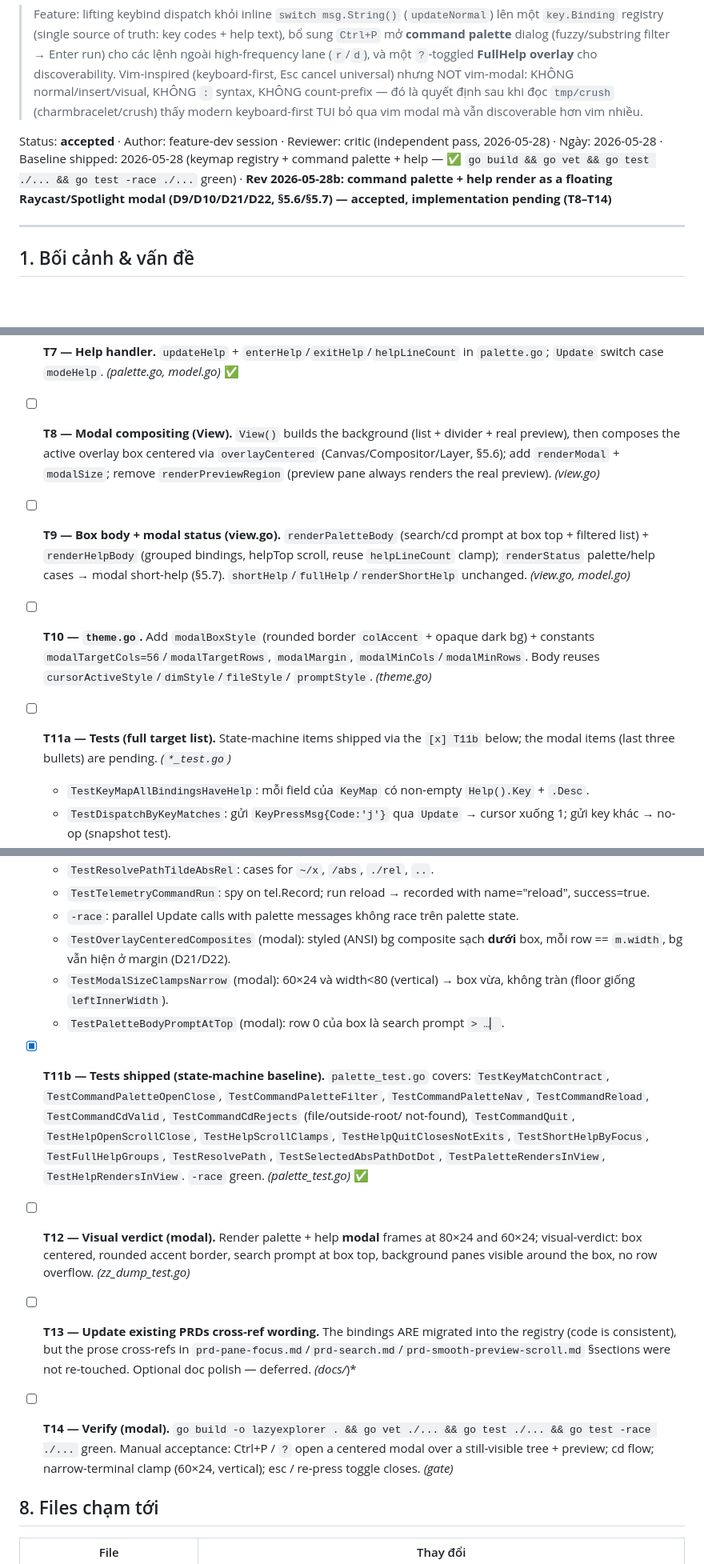
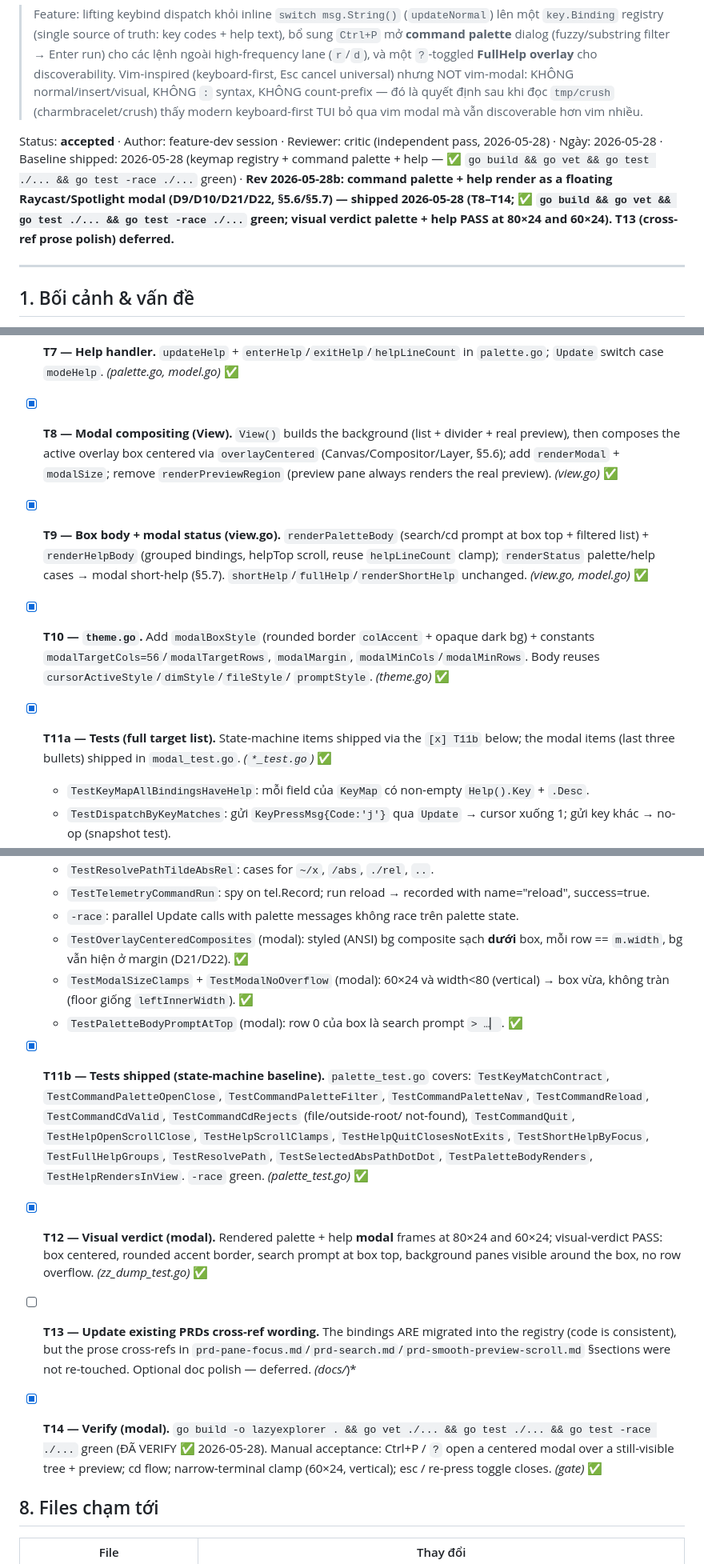
Before and after one commit to nguyenvanduocit/lazyexplorer, a Markdown page: docs/prd-keymap-and-command-palette.md, 3 parts joined by grey strips. Shown at 80% size. Drawn GitHub-style; blank space fills up the shorter version.

Commit message:
docs(prd): mark command-palette modal shipped (T8–T14)
Tick the modal tasks T8–T12/T14 and flip the Rev 2026-05-28b status note
from "implementation pending" to shipped, stamped with the green verify
gate (build/vet/test + race) and the palette/help visual verdict at 80x24
and 60x24. T13 (cross-ref prose polish) stays deferred as the PRD already
marks it optional. Reconciles two test names to what shipped:
TestPaletteRendersInView → TestPaletteBodyRenders, and the
TestModalSizeClampsNarrow bullet → TestModalSizeClamps + TestModalNoOverflow.

Co-Authored-By: Claude Opus 4.7 (1M context) <noreply@anthropic.com>

```diff
--- a/docs/prd-keymap-and-command-palette.md
+++ b/docs/prd-keymap-and-command-palette.md
@@ -9,7 +9,7 @@
 > count-prefix — đó là quyết định sau khi đọc `tmp/crush` (charmbracelet/crush) thấy
 > modern keyboard-first TUI bỏ qua vim modal mà vẫn discoverable hơn vim nhiều.
 
-Status: **accepted** · Author: feature-dev session · Reviewer: critic (independent pass, 2026-05-28) · Ngày: 2026-05-28 · Baseline shipped: 2026-05-28 (keymap registry + command palette + help — ✅ `go build && go vet && go test ./... && go test -race ./...` green) · **Rev 2026-05-28b: command palette + help render as a floating Raycast/Spotlight modal (D9/D10/D21/D22, §5.6/§5.7) — accepted, implementation pending (T8–T14)**
+Status: **accepted** · Author: feature-dev session · Reviewer: critic (independent pass, 2026-05-28) · Ngày: 2026-05-28 · Baseline shipped: 2026-05-28 (keymap registry + command palette + help — ✅ `go build && go vet && go test ./... && go test -race ./...` green) · **Rev 2026-05-28b: command palette + help render as a floating Raycast/Spotlight modal (D9/D10/D21/D22, §5.6/§5.7) — shipped 2026-05-28 (T8–T14; ✅ `go build && go vet && go test ./... && go test -race ./...` green; visual verdict palette + help PASS at 80×24 and 60×24). T13 (cross-ref prose polish) deferred.**
 
 ---
 
@@ -1458,21 +1458,21 @@ Feature: Keymap registry & command palette
   `Update` switch case `modeCommandPalette`. *(palette.go, model.go)* ✅
 - [x] **T7 — Help handler.** `updateHelp` + `enterHelp`/`exitHelp`/`helpLineCount`
   in `palette.go`; `Update` switch case `modeHelp`. *(palette.go, model.go)* ✅
-- [ ] **T8 — Modal compositing (View).** `View()` builds the background (list +
+- [x] **T8 — Modal compositing (View).** `View()` builds the background (list +
   divider + real preview), then composes the active overlay box centered via
   `overlayCentered` (Canvas/Compositor/Layer, §5.6); add `renderModal` + `modalSize`;
-  remove `renderPreviewRegion` (preview pane always renders the real preview). *(view.go)*
-- [ ] **T9 — Box body + modal status (view.go).** `renderPaletteBody` (search/cd
+  remove `renderPreviewRegion` (preview pane always renders the real preview). *(view.go)* ✅
+- [x] **T9 — Box body + modal status (view.go).** `renderPaletteBody` (search/cd
   prompt at box top + filtered list) + `renderHelpBody` (grouped bindings, helpTop
   scroll, reuse `helpLineCount` clamp); `renderStatus` palette/help cases → modal
-  short-help (§5.7). `shortHelp`/`fullHelp`/`renderShortHelp` unchanged. *(view.go, model.go)*
-- [ ] **T10 — `theme.go`.** Add `modalBoxStyle` (rounded border `colAccent` + opaque
+  short-help (§5.7). `shortHelp`/`fullHelp`/`renderShortHelp` unchanged. *(view.go, model.go)* ✅
+- [x] **T10 — `theme.go`.** Add `modalBoxStyle` (rounded border `colAccent` + opaque
   dark bg) + constants `modalTargetCols=56`/`modalTargetRows`, `modalMargin`,
   `modalMinCols`/`modalMinRows`. Body reuses `cursorActiveStyle`/`dimStyle`/`fileStyle`/
-  `promptStyle`. *(theme.go)*
-
-- [ ] **T11a — Tests (full target list).** State-machine items shipped via the
-  `[x] T11b` below; the modal items (last three bullets) are pending. *(`*_test.go`)*
+  `promptStyle`. *(theme.go)* ✅
+
+- [x] **T11a — Tests (full target list).** State-machine items shipped via the
+  `[x] T11b` below; the modal items (last three bullets) shipped in `modal_test.go`. *(`*_test.go`)* ✅
   - `TestKeyMapAllBindingsHaveHelp`: mỗi field của `KeyMap` có
     non-empty `Help().Key` + `.Desc`.
   - `TestDispatchByKeyMatches`: gửi `KeyPressMsg{Code:'j'}` qua `Update` →
@@ -1503,32 +1503,33 @@ Feature: Keymap registry & command palette
   - `-race`: parallel Update calls with palette messages không race trên
     palette state.
   - `TestOverlayCenteredComposites` (modal): styled (ANSI) bg composite sạch
-    **dưới** box, mỗi row == `m.width`, bg vẫn hiện ở margin (D21/D22).
-  - `TestModalSizeClampsNarrow` (modal): 60×24 và width<80 (vertical) → box vừa,
-    không tràn (floor giống `leftInnerWidth`).
-  - `TestPaletteBodyPromptAtTop` (modal): row 0 của box là search prompt `> …▏`.
+    **dưới** box, mỗi row == `m.width`, bg vẫn hiện ở margin (D21/D22). ✅
+  - `TestModalSizeClamps` + `TestModalNoOverflow` (modal): 60×24 và width<80
+    (vertical) → box vừa, không tràn (floor giống `leftInnerWidth`). ✅
+  - `TestPaletteBodyPromptAtTop` (modal): row 0 của box là search prompt `> …▏`. ✅
 
 - [x] **T11b — Tests shipped (state-machine baseline).** `palette_test.go` covers: `TestKeyMatchContract`,
   `TestCommandPaletteOpenClose`, `TestCommandPaletteFilter`, `TestCommandPaletteNav`,
   `TestCommandReload`, `TestCommandCdValid`, `TestCommandCdRejects` (file/outside-root/
   not-found), `TestCommandQuit`, `TestHelpOpenScrollClose`, `TestHelpScrollClamps`,
   `TestHelpQuitClosesNotExits`, `TestShortHelpByFocus`, `TestFullHelpGroups`,
-  `TestResolvePath`, `TestSelectedAbsPathDotDot`, `TestPaletteRendersInView`,
+  `TestResolvePath`, `TestSelectedAbsPathDotDot`, `TestPaletteBodyRenders`,
   `TestHelpRendersInView`. `-race` green. *(palette_test.go)* ✅
 
-- [ ] **T12 — Visual verdict (modal).** Render palette + help **modal** frames at
-  80×24 and 60×24; visual-verdict: box centered, rounded accent border, search
-  prompt at box top, background panes visible around the box, no row overflow. *(zz_dump_test.go)*
+- [x] **T12 — Visual verdict (modal).** Rendered palette + help **modal** frames at
+  80×24 and 60×24; visual-verdict PASS: box centered, rounded accent border, search
+  prompt at box top, background panes visible around the box, no row overflow. *(zz_dump_test.go)* ✅
 
 - [ ] **T13 — Update existing PRDs cross-ref wording.** The bindings ARE migrated
   into the registry (code is consistent), but the prose cross-refs in
   `prd-pane-focus.md`/`prd-search.md`/`prd-smooth-preview-scroll.md` §sections were
   not re-touched. Optional doc polish — deferred. *(docs/*)*
 
-- [ ] **T14 — Verify (modal).** `go build -o lazyexplorer . && go vet ./... &&
-  go test ./... && go test -race ./...` green. Manual acceptance: Ctrl+P / `?` open
-  a centered modal over a still-visible tree + preview; cd flow; narrow-terminal
-  clamp (60×24, vertical); esc / re-press toggle closes. *(gate)*
+- [x] **T14 — Verify (modal).** `go build -o lazyexplorer . && go vet ./... &&
+  go test ./... && go test -race ./...` green (ĐÃ VERIFY ✅ 2026-05-28). Manual
+  acceptance: Ctrl+P / `?` open a centered modal over a still-visible tree +
+  preview; cd flow; narrow-terminal clamp (60×24, vertical); esc / re-press toggle
+  closes. *(gate)* ✅
 
 ## 8. Files chạm tới
 
```
